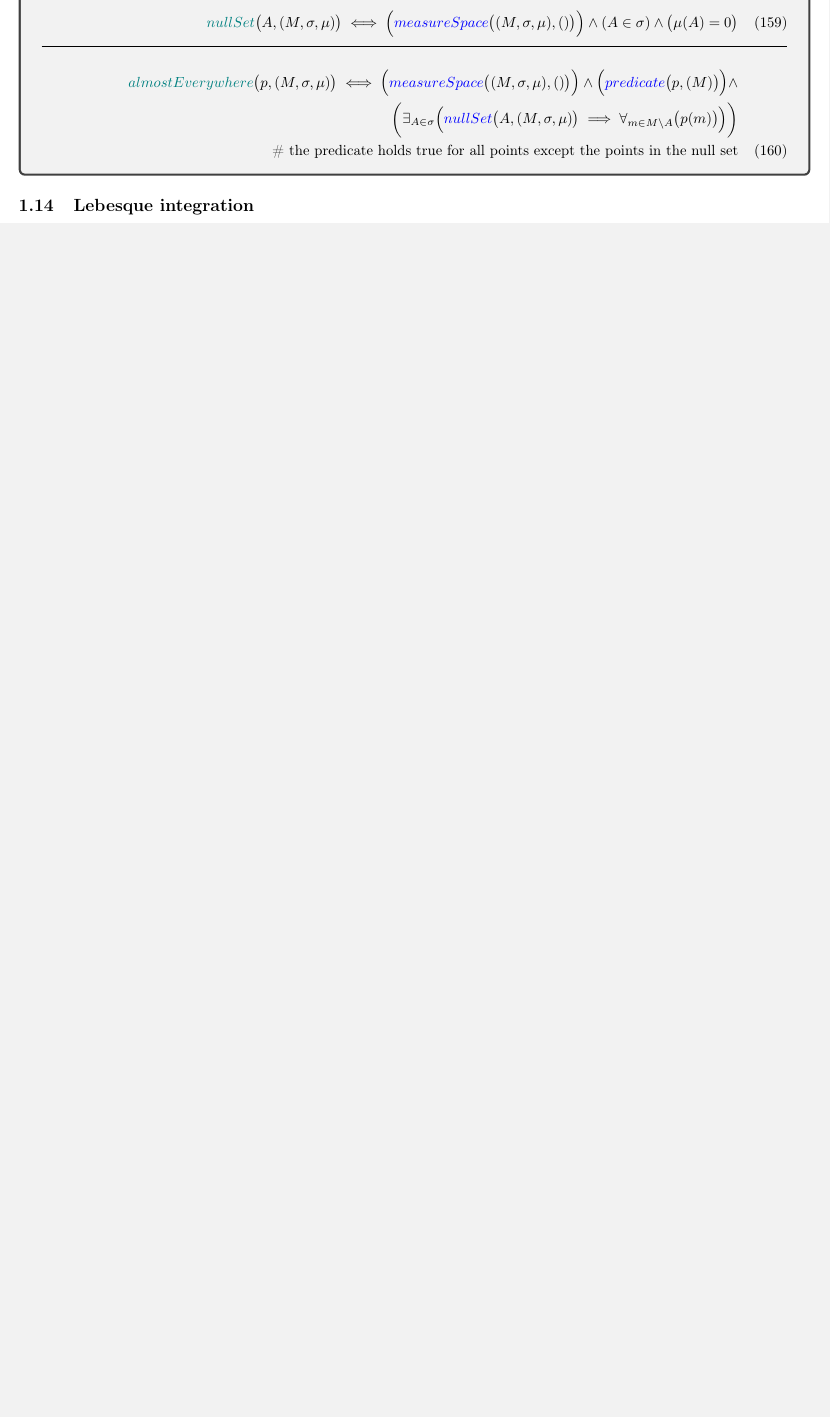
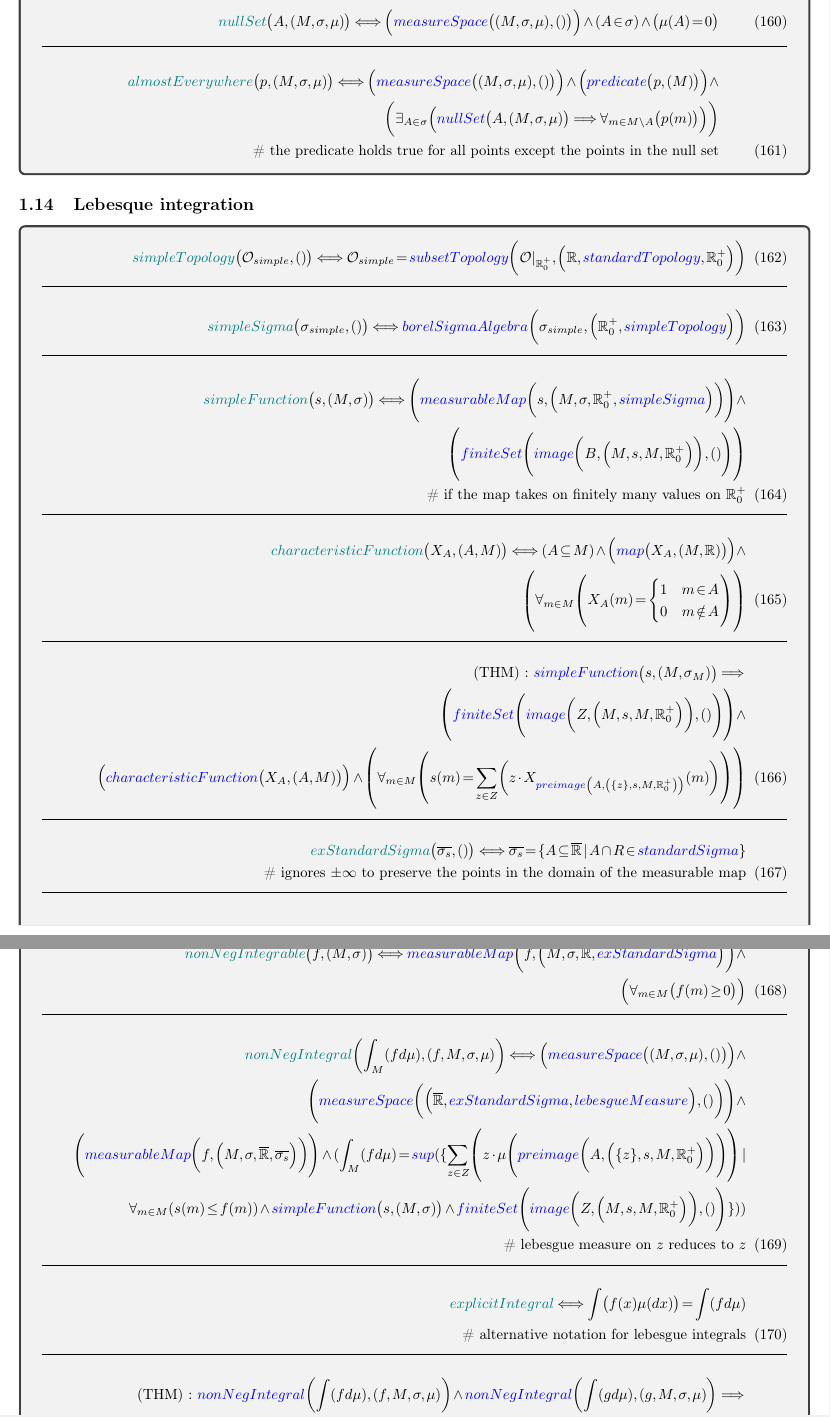
Before and after one commit to johnpaulguzman/OOM, a LaTeX document (main_ML.tex): part of page 14 of 18 before the commit and two parts of pages 14 and 15 of 20 after it, the two joined at a grey line, cut so that both start at the same text, the shorter picture padded with empty space. Compiled offline with pdfLaTeX.

Commit message:
continue integrable

```diff
--- a/main_ML.tex
+++ b/main_ML.tex
@@ -466,14 +472,49 @@ Format: $characteristic((subjects), (dependencies)) \iff (conditions(dependencie
 \n \dfn{almostEverywhere}\ml(p, \ml(M, \sigma, \mu\mr)\mr) \iff \ml(\rfr{measureSpace}\ml(\ml(M, \sigma, \mu\mr), \ml(\mr)\mr)\mr) \land \ml(\rfr{predicate}\ml(p, \ml(M\mr)\mr)\mr) \land
 \m \ml(\exists_{A \in \sigma} \ml(\rfr{nullSet}\ml(A, \ml(M, \sigma, \mu\mr)\mr) \implies \forall_{m \in M \setminus A} \ml(p\ml(m\mr)\mr)\mr)\mr)
 \m \eqComment{the predicate holds true for all points except the points in the null set}
-\end {align}
+\end{align}
 \end{tcolorbox}
 
 \subsection{Lebesque integration}
 \begin{tcolorbox}[breakable, enhanced]
 \begin{align}
-0
-\end {align}
+   \dfn{simpleTopology}\ml(\mathcal{O}_{simple}, \ml(\mr)\mr) \iff \mathcal{O}_{simple} = \rfr{subsetTopology}\ml(\mathcal{O}|_{\mathbb{R}^+_0}, \ml(\mathbb{R}, \rfr{standardTopology}, \mathbb{R}^+_0\mr)\mr)
+\n \dfn{simpleSigma}\ml(\sigma_{simple}, \ml(\mr)\mr) \iff \rfr{borelSigmaAlgebra}\ml(\sigma_{simple}, \ml(\mathbb{R}^+_0, \rfr{simpleTopology}\mr)\mr)
+\n \dfn{simpleFunction}\ml(s, \ml(M, \sigma\mr)\mr) \iff \ml(\rfr{measurableMap}\ml(s, \ml(M, \sigma, \mathbb{R}^+_0, \rfr{simpleSigma}\mr)\mr)\mr) \land
+\m \ml(\rfr{finiteSet}\ml(\rfr{image}\ml(B, \ml(M , s, M, \mathbb{R}^+_0\mr)\mr), \ml(\mr)\mr)\mr)
+\m \eqComment{if the map takes on finitely many values on $\mathbb{R}^+_0$}
+\n \dfn{characteristicFunction}\ml(X_A, \ml(A, M\mr)\mr) \iff \ml(A \subseteq M\mr) \land \ml(\rfr{map}\ml(X_A, \ml(M, \mathbb{R}\mr)\mr)\mr) \land
+\m \ml(\forall_{m \in M} \ml(X_A\ml(m\mr) = \begin{cases} 1 & m \in A \\ 0 & m \notin A \end{cases}\mr)\mr)
+\n \thm{} \rfr{simpleFunction}\ml(s, \ml(M, \sigma_M\mr)\mr) \implies
+\m \ml(\rfr{finiteSet}\ml(\rfr{image}\ml(Z, \ml(M , s, M, \mathbb{R}^+_0\mr)\mr), \ml(\mr)\mr)\mr) \land
+\m  \ml(\rfr{characteristicFunction}\ml(X_A, \ml(A, M\mr)\mr)\mr) \land \ml(\forall_{m \in M}\ml(s\ml(m\mr) = \sum_{z \in Z} \ml(z \cdot X_{\rfr{preimage}\ml(A, \ml(\{z\}, s, M, \mathbb{R}^+_0\mr)\mr)}\ml(m\mr)\mr)\mr)\mr)
+\n \dfn{exStandardSigma}\ml(\overline{\sigma_{s}}, \ml(\mr)\mr) \iff \overline{\sigma_{s}} = \{A \subseteq \overline{\mathbb{R}} \mid A \cap R \in \rfr{standardSigma}\}
+\m \eqComment{ignores $\pm \infty$ to preserve the points in the domain of the measurable map}
+\n \dfn{nonNegIntegrable}\ml(f, \ml(M, \sigma\mr)\mr) \iff \rfr{measurableMap}\ml(f, \ml(M, \sigma, \overline{\mathbb{R}}, \rfr{exStandardSigma}\mr)\mr) \land
+\m \ml(\forall_{m \in M} \ml(f\ml(m\mr) \geq 0\mr)\mr)
+\n \dfn{nonNegIntegral}\ml(\int_M\ml(f d\mu\mr), \ml(f, M, \sigma, \mu\mr)\mr) \iff \ml(\rfr{measureSpace}\ml(\ml(M, \sigma, \mu\mr), \ml(\mr)\mr)\mr) \land
+\m\ml(\rfr{measureSpace}\ml(\ml(\overline{\mathbb{R}}, \rfr{exStandardSigma}, \rfr{lebesgueMeasure}\mr), \ml(\mr)\mr)\mr) \land
+\m \ml(\rfr{measurableMap}\ml(f, \ml(M, \sigma, \overline{\mathbb{R}}, \overline{\sigma_{s}}\mr)\mr)\mr) \land (\int_M\ml(f d\mu\mr) = \rfr{sup}(\{\sum_{z \in Z} \ml(z \cdot \mu\ml(\rfr{preimage}\ml(A, \ml(\{z\}, s, M, \mathbb{R}^+_0\mr)\mr)\mr)\mr) \mid
+\m \forall_{m \in M} (s(m) \leq f(m)) \land \rfr{simpleFunction}\ml(s, \ml(M, \sigma\mr)\mr) \land \rfr{finiteSet}\ml(\rfr{image}\ml(Z, \ml(M, s, M, \mathbb{R}^+_0\mr)\mr), \ml(\mr)\mr)\}))
+\m \eqComment{lebesgue measure on $z$ reduces to $z$}
+\n \dfn{explicitIntegral} \iff \int \ml(f\ml(x\mr) \mu\ml(dx\mr)\mr) = \int \ml(f d\mu\mr)
+\m \eqComment{alternative notation for lebesgue integrals}
+\n \thm{} \rfr{nonNegIntegral}\ml(\int\ml(f d\mu\mr), \ml(f, M, \sigma, \mu\mr)\mr) \land \rfr{nonNegIntegral}\ml(\int\ml(g d\mu\mr), \ml(g, M, \sigma, \mu\mr)\mr) \implies
+\m \thm{Markov inequality} \ml(\forall_{z \in \mathbb{R}^+_0} \ml(\int \ml(f d\mu\mr) \geq z \cdot \mu\ml(\rfr{preimage}\ml(A, \ml(\{z\}, f, M, \overline{\mathbb{R}}\mr)\mr)\mr)\mr)\mr) \land
+\m \ml(\rfr{almostEverywhere}\ml(f = g, \ml(M, \sigma, \mu\mr)\mr) \implies \int \ml(f d\mu\mr) = \int \ml(g d\mu\mr)\mr)
+\m \ml(\int \ml(f d\mu\mr) = 0 \implies \rfr{almostEverywhere}\ml(f = 0, \ml(M, \sigma, \mu\mr)\mr)\mr) \land
+\m \ml(\int \ml(f d\mu\mr) \leq \infty \implies \rfr{almostEverywhere}\ml(f < \infty, \ml(M, \sigma, \mu\mr)\mr)\mr)
+\n \thm{Mono. conv.} \ml(\ml(f\mr)_\mathbb{N} = \{f_n \mid \land \rfr{measurableMap}\ml(f_n, \ml(M, \sigma, \overline{R}, \rfr{exStandardSigma}\mr)\mr) \land 0 \leq f_{n-1} \leq f_n\}\mr) \land
+\m \ml(\rfr{map}\ml(f, \ml(M, \overline{\mathbb{R}}\mr)\mr)\mr) \land \ml(\forall_{m \in M} \ml(f\ml(m\mr) = \rfr{sup} \ml(f_n\ml(m\mr) | f_n \in \ml(f\mr)_{\mathbb{N}}\mr)\mr)\mr) \implies \ml(\lim_{n \to \infty} \ml(\int_M \ml(f_n d\mu\mr)\mr) = \int_M \ml(f d\mu\mr)\mr)
+\m \eqComment{lengths now depend on $M, \sigma$ and limits can be pulled in or out of an integral}
+\n \thm{} \rfr{nonNegIntegral}\ml(\int\ml(f d\mu\mr), \ml(f, M, \sigma, \mu\mr)\mr) \land \rfr{nonNegIntegral}\ml(\int\ml(g d\mu\mr), \ml(g, M, \sigma, \mu\mr)\mr) \implies
+\m \ml(\forall_{\alpha \in \mathbb{R}^+_0} \ml(\int \ml(\ml(f + \alpha g\mr) d\mu\mr) = \int \ml(f d\mu\mr) + \alpha \int \ml(g d\mu\mr)\mr)\mr)
+\m \eqComment{integral acts linearly and commutes finite summations}
+\n \thm{} \ml(\ml(f\mr)_\mathbb{N} = \{f_n \mid \land \rfr{measurableMap}\ml(f_n, \ml(M, \sigma, \overline{R}, \rfr{exStandardSigma}\mr)\mr) \land 0 \leq f_n\}\mr) \implies
+\m \ml(\int \ml(\ml(\sum_{n = 1}^\infty \ml(f_n\mr)\mr) d\mu\mr) = \sum_{n = 1}^\infty \ml(\int \ml(f_n d\mu\mr)\mr)\mr)
+\m \eqComment{$\sum_{n = 1}^{\infty} f_n$ can be treated as $\lim_{n \to \infty} \sum_{i = 1}^n f_n$ since $f_n \geq 0$ and it commutes with integral from monotone conv.}
+\n 49:05 Section 3: Integrable (without non)
+\end{align}
 \end{tcolorbox}
 
 %%%%%%%%%%%%%%%%%%%%%%%%%%%%%%%%%%%
```
Also changed, not shown: main_ML.pdf, pdfs/mathcamp-probability-2011.pdf (added), pdfs/mathcamp2010-fa-notes.pdf (added), pdfs/mathcamp2013-fa-slides.pdf (added), main_ML.tex (32 more changed lines).
